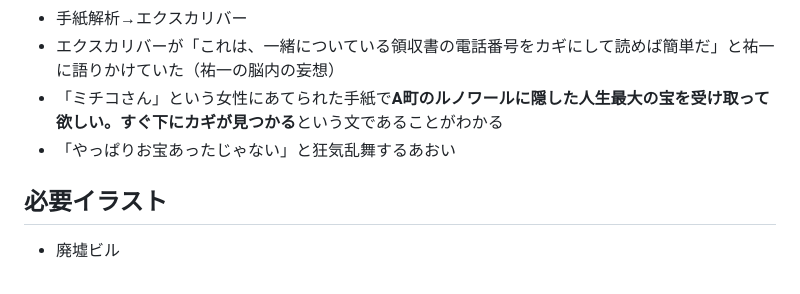
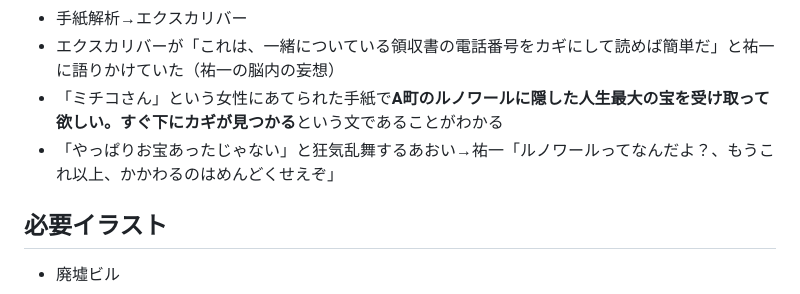
Before and after one commit to KoharuGenius/DontCallMeYuYu, a Markdown page: story.md, the part around the change. Drawn GitHub-style.

Commit message:
Update dialogue and narrative in story.md

```diff
--- a/story.md
+++ b/story.md
@@ -36,7 +36,7 @@
 - 手紙解析→エクスカリバー
 - エクスカリバーが「これは、一緒についている領収書の電話番号をカギにして読めば簡単だ」と祐一に語りかけていた（祐一の脳内の妄想）
 - 「ミチコさん」という女性にあてられた手紙で**A町のルノワールに隠した人生最大の宝を受け取って欲しい。すぐ下にカギが見つかる**という文であることがわかる
-- 「やっぱりお宝あったじゃない」と狂気乱舞するあおい
+- 「やっぱりお宝あったじゃない」と狂気乱舞するあおい→祐一「ルノワールってなんだよ？、もうこれ以上、かかわるのはめんどくせえぞ」
 ## 必要イラスト
 - 廃墟ビル
 ## 選択イベント
```
